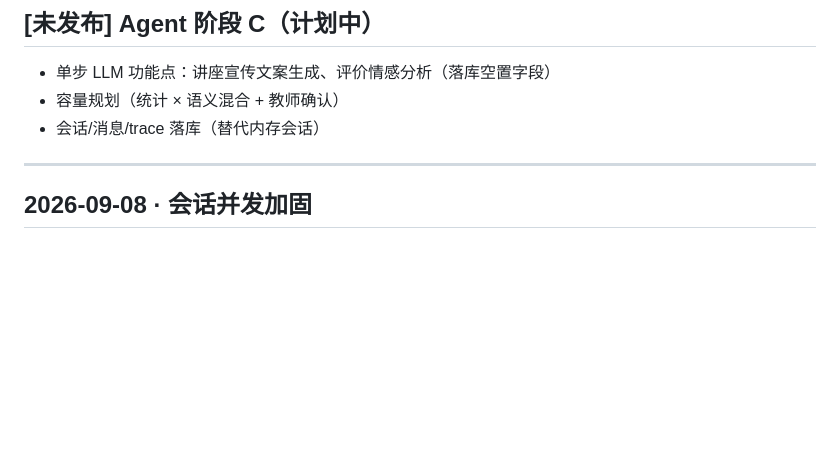
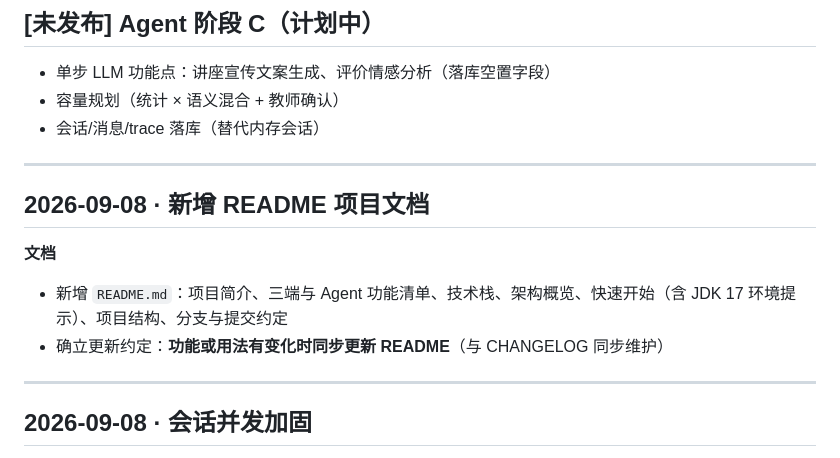
Before and after one commit to shengqizhe/TalkWise, a Markdown page: CHANGELOG.md, the part around the change. Drawn GitHub-style; blank space fills up the shorter version.

Commit message:
docs: 新增 README 项目文档（简介/功能/技术栈/快速开始/约定），确立随功能同步更新 README 的维护约定

```diff
--- a/CHANGELOG.md
+++ b/CHANGELOG.md
@@ -12,6 +12,14 @@
 - 单步 LLM 功能点：讲座宣传文案生成、评价情感分析（落库空置字段）
 - 容量规划（统计 × 语义混合 + 教师确认）
 - 会话/消息/trace 落库（替代内存会话）
+
+---
+
+## 2026-09-08 · 新增 README 项目文档
+
+**文档**
+- 新增 `README.md`：项目简介、三端与 Agent 功能清单、技术栈、架构概览、快速开始（含 JDK 17 环境提示）、项目结构、分支与提交约定
+- 确立更新约定：**功能或用法有变化时同步更新 README**（与 CHANGELOG 同步维护）
 
 ---
 
```
Also changed, not shown: README.md (added, +144 -0 lines).
